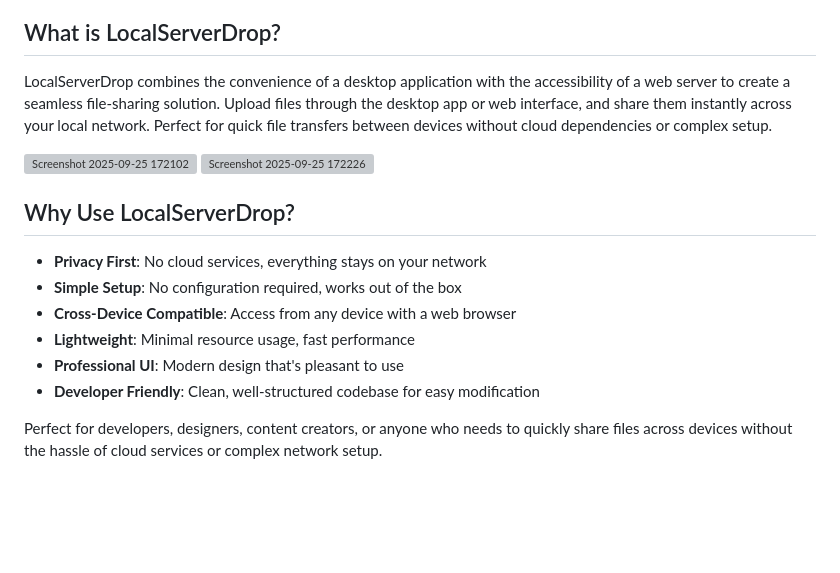
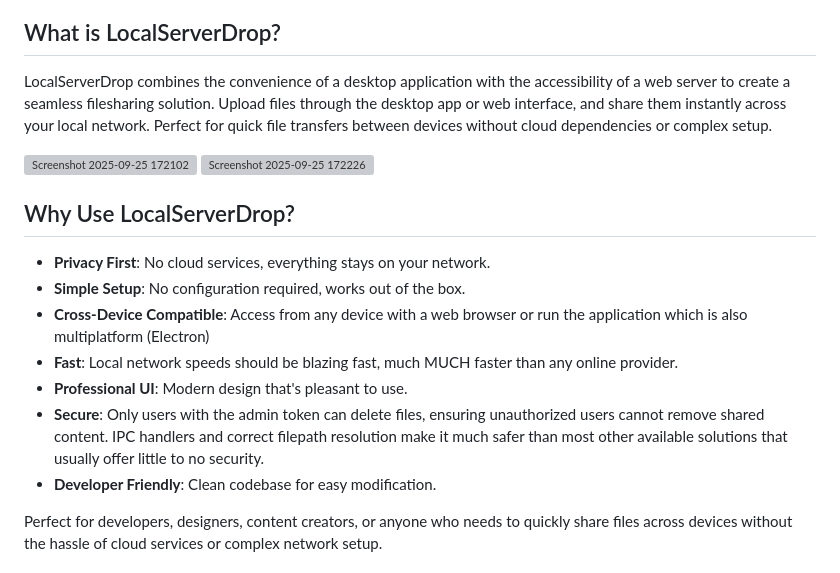
Before and after one commit to Bitotetpk20/LocalServerDrop, a Markdown page: README.md, the part around the change. Rendered like a GitHub page; blank space fills up the shorter version; grey boxes are pictures that could not be loaded.

```diff
--- a/README.md
+++ b/README.md
@@ -4,7 +4,7 @@ A cross-platform Electron desktop application that will act as a local file serv
 
 ## What is LocalServerDrop?
 
-LocalServerDrop combines the convenience of a desktop application with the accessibility of a web server to create a seamless file-sharing solution. Upload files through the desktop app or web interface, and share them instantly across your local network. Perfect for quick file transfers between devices without cloud dependencies or complex setup.
+LocalServerDrop combines the convenience of a desktop application with the accessibility of a web server to create a seamless filesharing solution. Upload files through the desktop app or web interface, and share them instantly across your local network. Perfect for quick file transfers between devices without cloud dependencies or complex setup.
 
 <img width="1463" height="1084" alt="Screenshot 2025-09-25 172102" src="https://github.com/user-attachments/assets/9e1fdd7c-3c17-4c5c-8604-b7963a2f9111" />
 <img width="2047" height="884" alt="Screenshot 2025-09-25 172226" src="https://github.com/user-attachments/assets/bcf20018-3e3c-48cc-9114-e127fe068118" />
@@ -13,12 +13,13 @@ LocalServerDrop combines the convenience of a desktop application with the acces
 
 ## Why Use LocalServerDrop?
 
-- **Privacy First**: No cloud services, everything stays on your network
-- **Simple Setup**: No configuration required, works out of the box
-- **Cross-Device Compatible**: Access from any device with a web browser
-- **Lightweight**: Minimal resource usage, fast performance
-- **Professional UI**: Modern design that's pleasant to use
-- **Developer Friendly**: Clean, well-structured codebase for easy modification
+- **Privacy First**: No cloud services, everything stays on your network.
+- **Simple Setup**: No configuration required, works out of the box.
+- **Cross-Device Compatible**: Access from any device with a web browser or run the application which is also multiplatform (Electron)
+- **Fast**: Local network speeds should be blazing fast, much MUCH faster than any online provider.
+- **Professional UI**: Modern design that's pleasant to use.
+- **Secure**: Only users with the admin token can delete files, ensuring unauthorized users cannot remove shared content. IPC handlers and correct filepath resolution make it much safer than most other available solutions that usually offer little to no security.
+- **Developer Friendly**: Clean codebase for easy modification.
 
 Perfect for developers, designers, content creators, or anyone who needs to quickly share files across devices without the hassle of cloud services or complex network setup.
 
```
